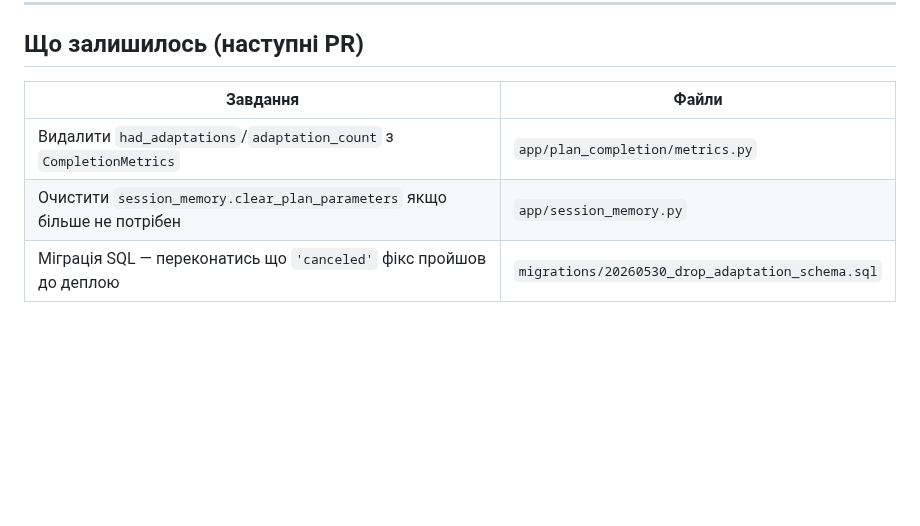
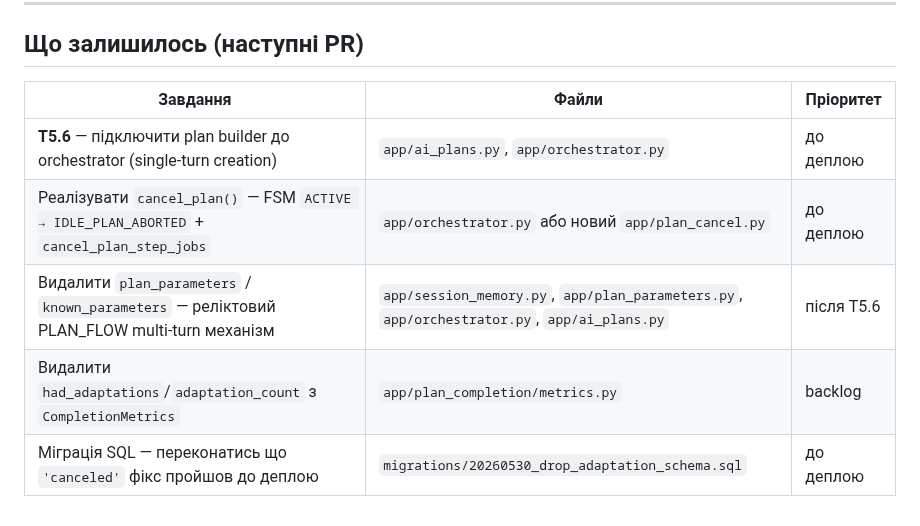
Before and after one commit to baracuda3612/Love-Yourself-AI-Caring-Bot, a Markdown page: docs/changelog/T5.5_diff_review.md, the part around the change. GitHub-like rendering; blank space fills up the shorter version.

Commit message:
docs: add cancel_plan and plan_parameters cleanup to T5.5 backlog
Co-Authored-By: Claude Sonnet 4.6 <noreply@anthropic.com>

```diff
--- a/docs/changelog/T5.5_diff_review.md
+++ b/docs/changelog/T5.5_diff_review.md
@@ -225,8 +225,10 @@ rg "PLAN_FLOW\|LEGACY_PLAN_FLOW" app/orchestrator.py
 
 ## Що залишилось (наступні PR)
 
-| Завдання | Файли |
-|----------|-------|
-| Видалити `had_adaptations`/`adaptation_count` з `CompletionMetrics` | `app/plan_completion/metrics.py` |
-| Очистити `session_memory.clear_plan_parameters` якщо більше не потрібен | `app/session_memory.py` |
-| Міграція SQL — переконатись що `'canceled'` фікс пройшов до деплою | `migrations/20260530_drop_adaptation_schema.sql` |
+| Завдання | Файли | Пріоритет |
+|----------|-------|-----------|
+| **T5.6** — підключити plan builder до orchestrator (single-turn creation) | `app/ai_plans.py`, `app/orchestrator.py` | до деплою |
+| Реалізувати `cancel_plan()` — FSM `ACTIVE → IDLE_PLAN_ABORTED` + `cancel_plan_step_jobs` | `app/orchestrator.py` або новий `app/plan_cancel.py` | до деплою |
+| Видалити `plan_parameters` / `known_parameters` — реліктовий PLAN_FLOW multi-turn механізм | `app/session_memory.py`, `app/plan_parameters.py`, `app/orchestrator.py`, `app/ai_plans.py` | після T5.6 |
+| Видалити `had_adaptations`/`adaptation_count` з `CompletionMetrics` | `app/plan_completion/metrics.py` | backlog |
+| Міграція SQL — переконатись що `'canceled'` фікс пройшов до деплою | `migrations/20260530_drop_adaptation_schema.sql` | до деплою |
```
